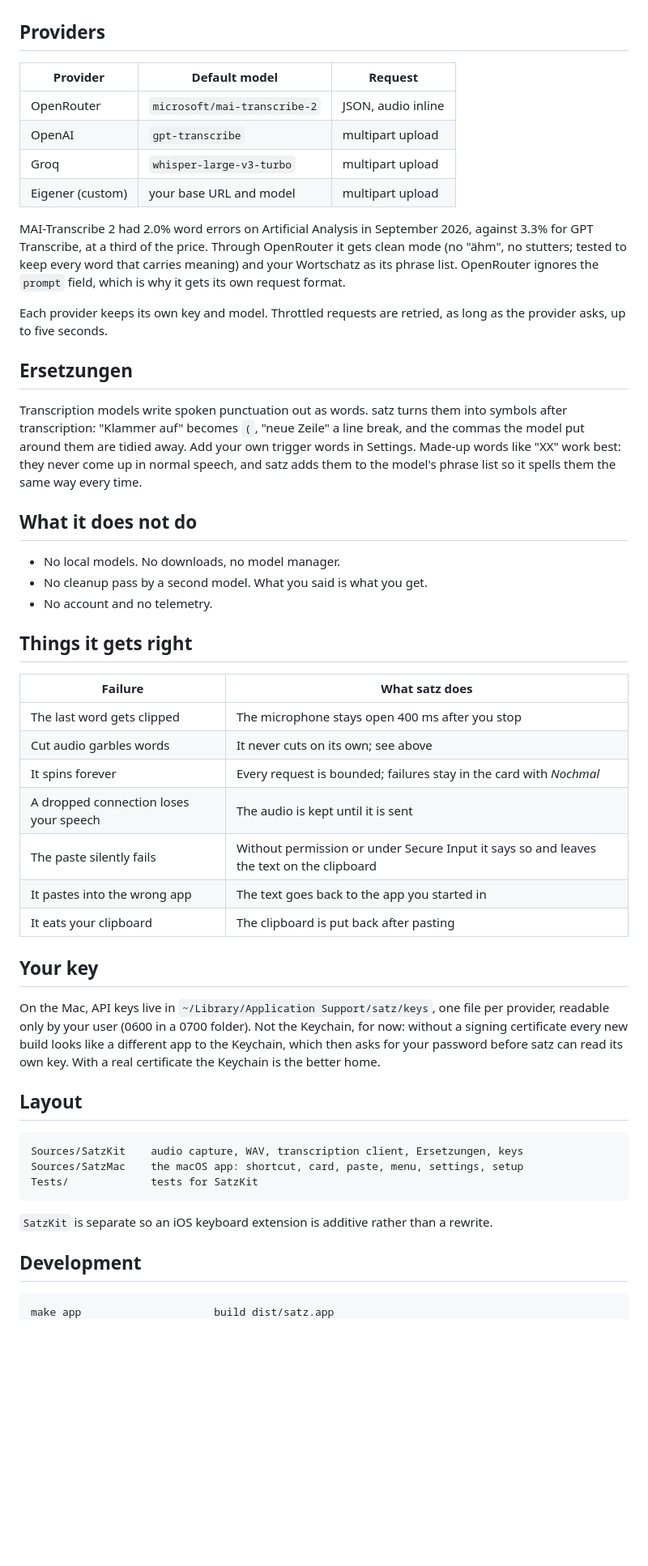
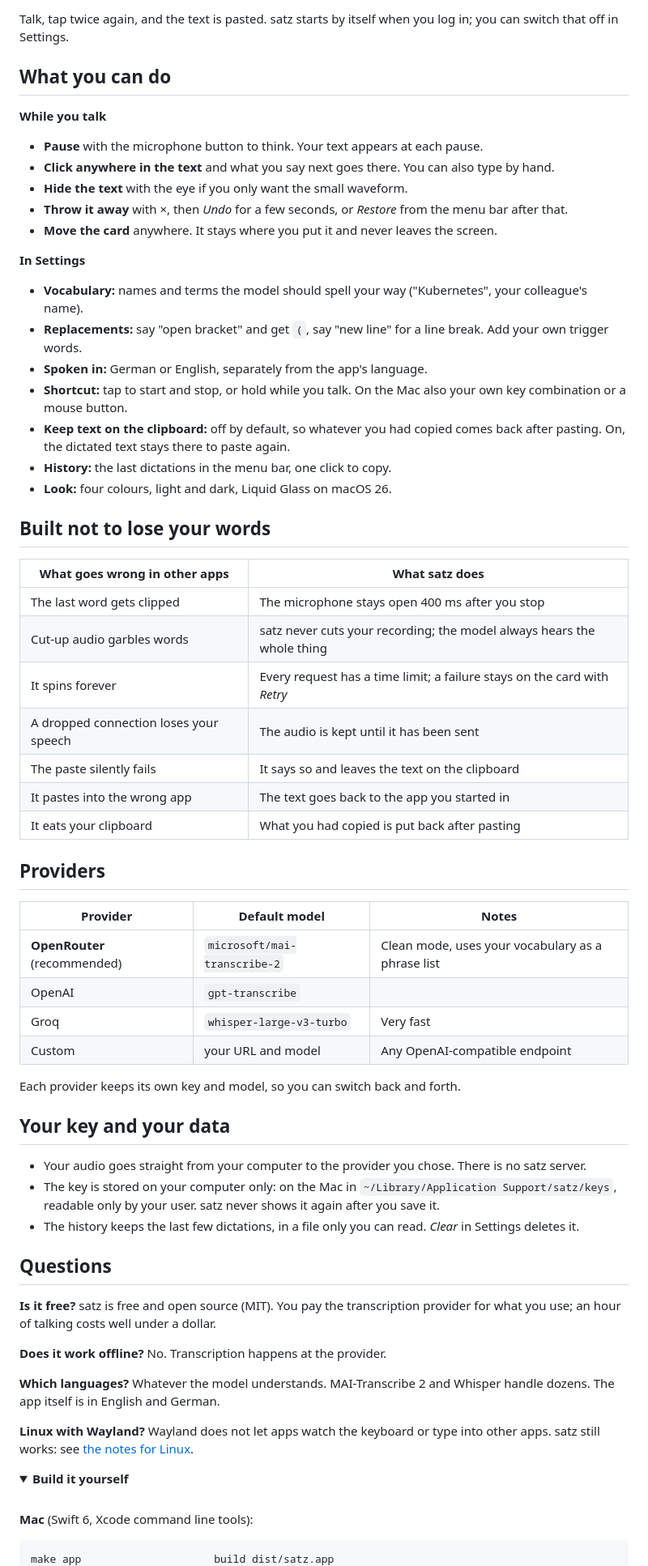
Before and after one commit to dpa-plus/satz, a Markdown page: README.md, the part around one of its changes. Shown at 81% size. Drawn GitHub-style; folded sections open; blank space fills up the shorter version.

```diff
--- a/README.md
+++ b/README.md
@@ -50,67 +61,68 @@ context.
+Talk, tap twice again, and the text is pasted. satz starts by itself when you log in; you can switch that off in Settings.
+
+## What you can do
+
+**While you talk**
+- **Pause** with the microphone button to think. Your text appears at each pause.
+- **Click anywhere in the text** and what you say next goes there. You can also type by hand.
+- **Hide the text** with the eye if you only want the small waveform.
+- **Throw it away** with ×, then *Undo* for a few seconds, or *Restore* from the menu bar after that.
+- **Move the card** anywhere. It stays where you put it and never leaves the screen.
+
+**In Settings**
+- **Vocabulary:** names and terms the model should spell your way ("Kubernetes", your colleague's name).
+- **Replacements:** say "open bracket" and get `(`, say "new line" for a line break. Add your own trigger words.
+- **Spoken in:** German or English, separately from the app's language.
+- **Shortcut:** tap to start and stop, or hold while you talk. On the Mac also your own key combination or a mouse button.
+- **Keep text on the clipboard:** off by default, so whatever you had copied comes back after pasting. On, the dictated text stays there to paste again.
+- **History:** the last dictations in the menu bar, one click to copy.
+- **Look:** four colours, light and dark, Liquid Glass on macOS 26.
+
+## Built not to lose your words
+
+| What goes wrong in other apps | What satz does |
+|---|---|
+| The last word gets clipped | The microphone stays open 400 ms after you stop |
+| Cut-up audio garbles words | satz never cuts your recording; the model always hears the whole thing |
+| It spins forever | Every request has a time limit; a failure stays on the card with *Retry* |
+| A dropped connection loses your speech | The audio is kept until it has been sent |
+| The paste silently fails | It says so and leaves the text on the clipboard |
+| It pastes into the wrong app | The text goes back to the app you started in |
+| It eats your clipboard | What you had copied is put back after pasting |
 
 ## Providers
 
-| Provider | Default model | Request |
+| Provider | Default model | Notes |
 |---|---|---|
-| OpenRouter | `microsoft/mai-transcribe-2` | JSON, audio inline |
-| OpenAI | `gpt-transcribe` | multipart upload |
-| Groq | `whisper-large-v3-turbo` | multipart upload |
-| Eigener (custom) | your base URL and model | multipart upload |
+| **OpenRouter** (recommended) | `microsoft/mai-transcribe-2` | Clean mode, uses your vocabulary as a phrase list |
+| OpenAI | `gpt-transcribe` | |
+| Groq | `whisper-large-v3-turbo` | Very fast |
+| Custom | your URL and model | Any OpenAI-compatible endpoint |
 
-MAI-Transcribe 2 had 2.0% word errors on Artificial Analysis in September
-2026, against 3.3% for GPT Transcribe, at a third of the price. Through
-OpenRouter it gets clean mode (no "ähm", no stutters; tested to keep every word
-that carries meaning) and your Wortschatz as its phrase list. OpenRouter
-ignores the `prompt` field, which is why it gets its own request format.
+Each provider keeps its own key and model, so you can switch back and forth.
 
-Each provider keeps its own key and model. Throttled requests are retried, as
-long as the provider asks, up to five seconds.
+## Your key and your data
 
-## Ersetzungen
+- Your audio goes straight from your computer to the provider you chose. There is no satz server.
+- The key is stored on your computer only: on the Mac in `~/Library/Application Support/satz/keys`, readable only by your user. satz never shows it again after you save it.
+- The history keeps the last few dictations, in a file only you can read. *Clear* in Settings deletes it.
 
-Transcription models write spoken punctuation out as words. satz turns them
-into symbols after transcription: "Klammer auf" becomes `(`, "neue Zeile" a
-line break, and the commas the model put around them are tidied away. Add your
-own trigger words in Settings. Made-up words like "XX" work best: they never
-come up in normal speech, and satz adds them to the model's phrase list so it
-spells them the same way every time.
+## Questions
 
-## What it does not do
+**Is it free?** satz is free and open source (MIT). You pay the transcription provider for what you use; an hour of talking costs well under a dollar.
 
-- No local models. No downloads, no model manager.
-- No cleanup pass by a second model. What you said is what you get.
-- No account and no telemetry.
+**Does it work offline?** No. Transcription happens at the provider.
 
-## Things it gets right
+**Which languages?** Whatever the model understands. MAI-Transcribe 2 and Whisper handle dozens. The app itself is in English and German.
 
-| Failure | What satz does |
-|---|---|
-| The last word gets clipped | The microphone stays open 400 ms after you stop |
-| Cut audio garbles words | It never cuts on its own; see above |
-| It spins forever | Every request is bounded; failures stay in the card with *Nochmal* |
-| A dropped connection loses your speech | The audio is kept until it is sent |
-| The paste silently fails | Without permission or under Secure Input it says so and leaves the text on the clipboard |
-| It pastes into the wrong app | The text goes back to the app you started in |
-| It eats your clipboard | The clipboard is put back after pasting |
+**Linux with Wayland?** Wayland does not let apps watch the keyboard or type into other apps. satz still works: see [the notes for Linux](desktop/README.md#linux-and-wayland).
 
-## Your key
+<details>
+<summary><b>Build it yourself</b></summary>
 
-On the Mac, API keys live in `~/Library/Application Support/satz/keys`, one
-file per provider, readable only by your user (0600 in a 0700 folder). Not the
-Keychain, for now: without a signing certificate every new build looks like a
-different app to the Keychain, which then asks for your password before satz
-can read its own key. With a real certificate the Keychain is the better home.
+<br>
 
-## Layout
-
-    Sources/SatzKit    audio capture, WAV, transcription client, Ersetzungen, keys
-    Sources/SatzMac    the macOS app: shortcut, card, paste, menu, settings, setup
-    Tests/             tests for SatzKit
-
-`SatzKit` is separate so an iOS keyboard extension is additive rather than a
-rewrite.
-
-## Development
+**Mac** (Swift 6, Xcode command line tools):
 
     make app                     build dist/satz.app
     make run                     build and launch
```
Also changed, not shown: other parts of README.md (+66 -51 lines), desktop/README.md (+4 -4 lines), assets/showcase.png (added), 12 other files.
